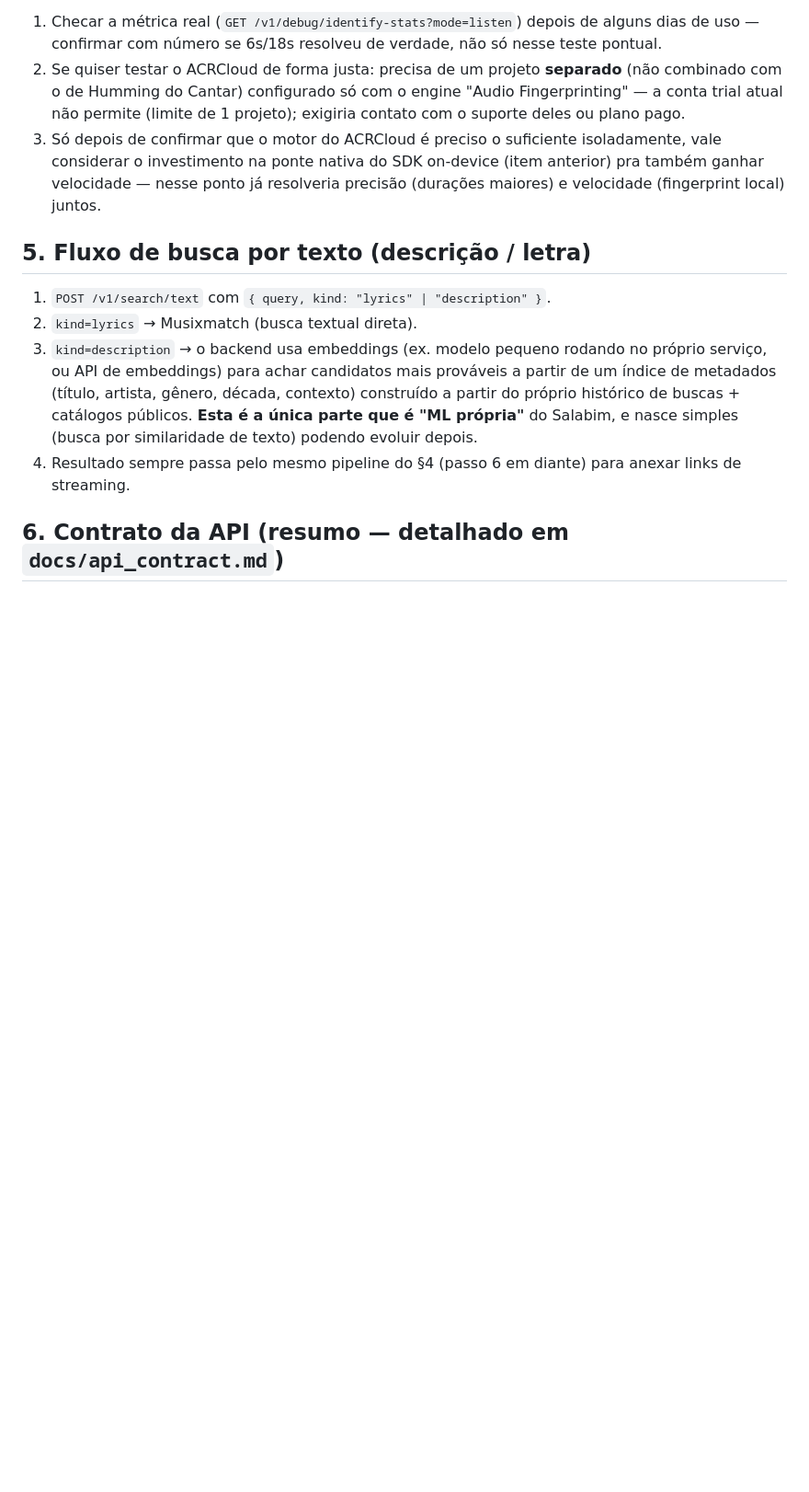
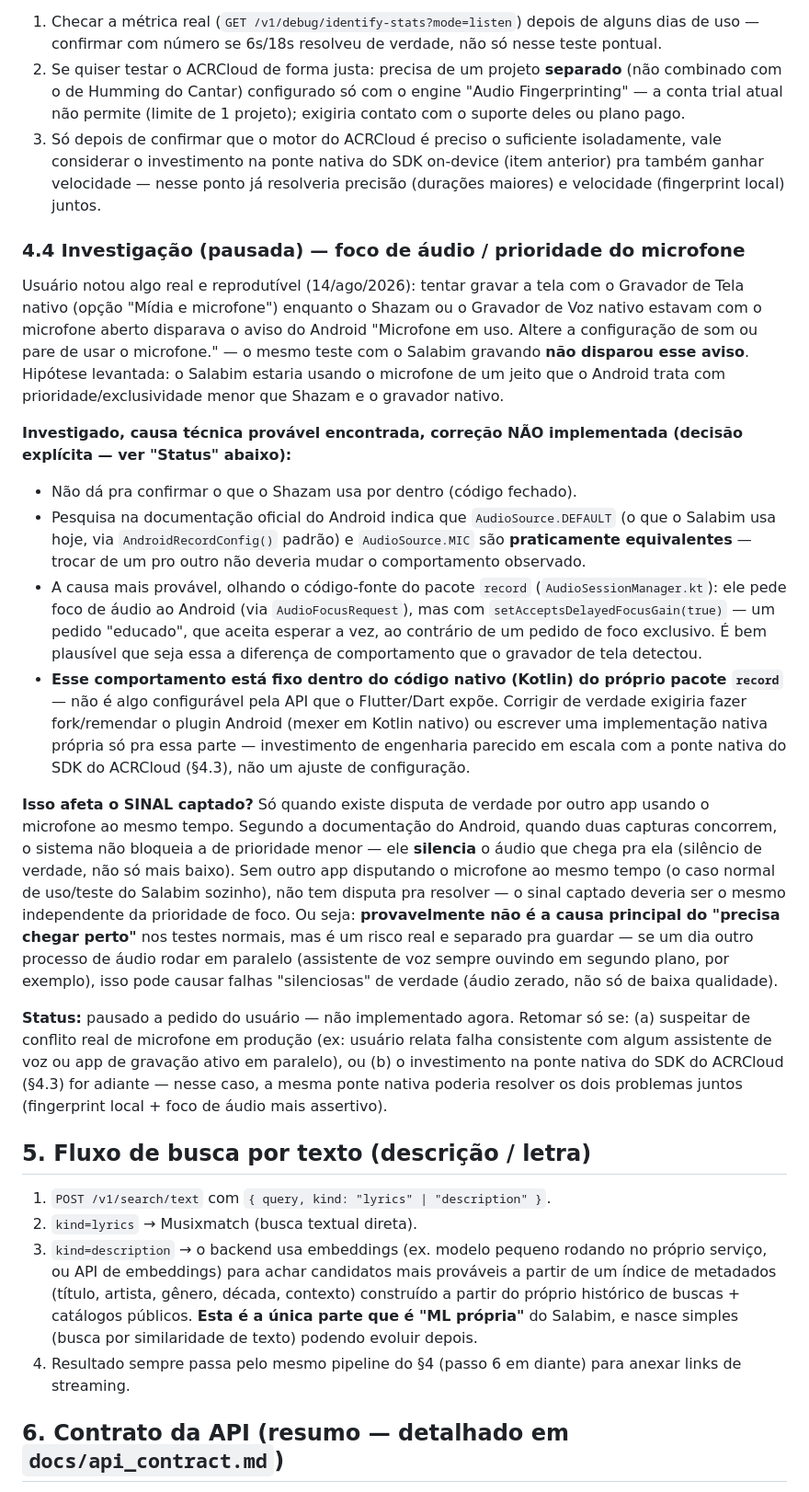
Before and after one commit to PanthaiTechnology/Salabim, a Markdown page: ARCHITECTURE.md, the part around the change. Shown at 92% size. Drawn GitHub-style; blank space fills up the shorter version.

Commit message:
docs: registra investigação (pausada) de foco de áudio/prioridade do mic
Usuário notou que o Android avisa "microfone em uso" ao tentar gravar
tela+microfone junto do Shazam ou do gravador de voz nativo, mas não
junto do Salabim — hipótese de prioridade de captura diferente.

Investigado: DEFAULT e MIC são praticamente equivalentes (trocar não
deveria mudar nada); causa mais provável é que o pacote `record` pede
foco de áudio de forma "não-exclusiva" (setAcceptsDelayedFocusGain),
fixo no código nativo do plugin, não configurável via Dart — corrigir
de verdade exigiria fork do plugin ou implementação nativa própria.

Esclarecido também: isso só afeta o SINAL captado quando há disputa
real por outro app usando o microfone ao mesmo tempo (Android silencia
a captura de prioridade menor nesse caso) — sem disputa concorrente
(uso normal do Salabim sozinho), não deve ser a causa do "precisa
chegar perto".

Pausado a pedido do usuário — não implementado agora, documentado
como referência pra retomar se um dia suspeitarmos de conflito real
de microfone em produção, ou se a ponte nativa do SDK do ACRCloud
(§4.3) avançar (poderia resolver os dois problemas juntos).

Co-Authored-By: Claude Sonnet 5 <noreply@anthropic.com>

```diff
--- a/ARCHITECTURE.md
+++ b/ARCHITECTURE.md
@@ -321,6 +321,60 @@ quiser ir além):**
    resolveria precisão (durações maiores) e velocidade (fingerprint local)
    juntos.
 
+### 4.4 Investigação (pausada) — foco de áudio / prioridade do microfone
+
+Usuário notou algo real e reprodutível (14/ago/2026): tentar gravar a tela
+com o Gravador de Tela nativo (opção "Mídia e microfone") enquanto o Shazam
+ou o Gravador de Voz nativo estavam com o microfone aberto disparava o
+aviso do Android "Microfone em uso. Altere a configuração de som ou pare de
+usar o microfone." — o mesmo teste com o Salabim gravando **não disparou
+esse aviso**. Hipótese levantada: o Salabim estaria usando o microfone de
+um jeito que o Android trata com prioridade/exclusividade menor que Shazam
+e o gravador nativo.
+
+**Investigado, causa técnica provável encontrada, correção NÃO
+implementada (decisão explícita — ver "Status" abaixo):**
+
+- Não dá pra confirmar o que o Shazam usa por dentro (código fechado).
+- Pesquisa na documentação oficial do Android indica que `AudioSource.DEFAULT`
+  (o que o Salabim usa hoje, via `AndroidRecordConfig()` padrão) e
+  `AudioSource.MIC` são **praticamente equivalentes** — trocar de um pro
+  outro não deveria mudar o comportamento observado.
+- A causa mais provável, olhando o código-fonte do pacote `record`
+  (`AudioSessionManager.kt`): ele pede foco de áudio ao Android (via
+  `AudioFocusRequest`), mas com `setAcceptsDelayedFocusGain(true)` — um
+  pedido "educado", que aceita esperar a vez, ao contrário de um pedido de
+  foco exclusivo. É bem plausível que seja essa a diferença de
+  comportamento que o gravador de tela detectou.
+- **Esse comportamento está fixo dentro do código nativo (Kotlin) do
+  próprio pacote `record`** — não é algo configurável pela API que o
+  Flutter/Dart expõe. Corrigir de verdade exigiria fazer fork/remendar o
+  plugin Android (mexer em Kotlin nativo) ou escrever uma implementação
+  nativa própria só pra essa parte — investimento de engenharia parecido
+  em escala com a ponte nativa do SDK do ACRCloud (§4.3), não um ajuste de
+  configuração.
+
+**Isso afeta o SINAL captado?** Só quando existe disputa de verdade por
+outro app usando o microfone ao mesmo tempo. Segundo a documentação do
+Android, quando duas capturas concorrem, o sistema não bloqueia a de
+prioridade menor — ele **silencia** o áudio que chega pra ela (silêncio de
+verdade, não só mais baixo). Sem outro app disputando o microfone ao mesmo
+tempo (o caso normal de uso/teste do Salabim sozinho), não tem disputa pra
+resolver — o sinal captado deveria ser o mesmo independente da prioridade
+de foco. Ou seja: **provavelmente não é a causa principal do "precisa
+chegar perto"** nos testes normais, mas é um risco real e separado pra
+guardar — se um dia outro processo de áudio rodar em paralelo (assistente
+de voz sempre ouvindo em segundo plano, por exemplo), isso pode causar
+falhas "silenciosas" de verdade (áudio zerado, não só de baixa qualidade).
+
+**Status:** pausado a pedido do usuário — não implementado agora.
+Retomar só se: (a) suspeitar de conflito real de microfone em produção
+(ex: usuário relata falha consistente com algum assistente de voz ou app
+de gravação ativo em paralelo), ou (b) o investimento na ponte nativa do
+SDK do ACRCloud (§4.3) for adiante — nesse caso, a mesma ponte nativa
+poderia resolver os dois problemas juntos (fingerprint local + foco de
+áudio mais assertivo).
+
 ## 5. Fluxo de busca por texto (descrição / letra)
 
 1. `POST /v1/search/text` com `{ query, kind: "lyrics" | "description" }`.
```
